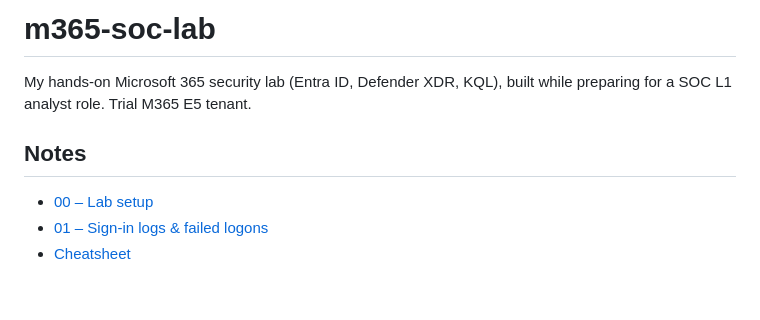
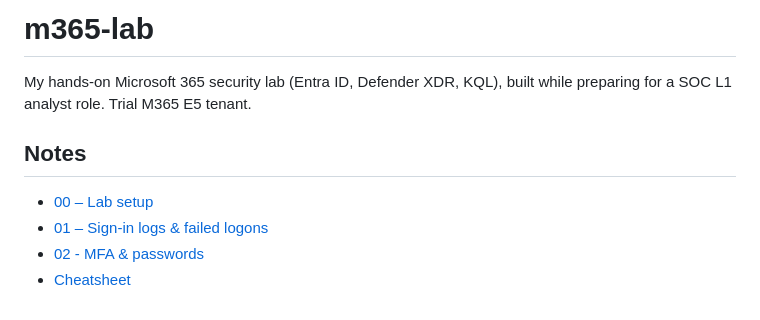
Before and after one commit to FBorowski/m365-helpdesk-soc-lab, a Markdown page: README.md, the part around the change. Drawn GitHub-style.

```diff
--- a/README.md
+++ b/README.md
@@ -1,4 +1,4 @@
-# m365-soc-lab
+# m365-lab
 
 My hands-on Microsoft 365 security lab (Entra ID, Defender XDR, KQL),
 built while preparing for a SOC L1 analyst role. Trial M365 E5 tenant.
@@ -6,4 +6,5 @@ built while preparing for a SOC L1 analyst role. Trial M365 E5 tenant.
 ## Notes
 - [00 – Lab setup](00-setup/README.md)
 - [01 – Sign-in logs & failed logons](01-sign-in-logs/README.md)
+- [02 - MFA & passwords](02-mfa-and-passwords/README.md)
 - [Cheatsheet](cheatsheet.md)
```
Also changed, not shown: 01-sign-in-logs/README.md (+16 -16 lines), 02-mfa-and-passwords/README.md (added, +33 -0 lines), 01-sign-in-logs/account-locked.png (added), 02-mfa-and-passwords/password-reset.png (added), 02-mfa-and-passwords/revoke-session.png (added).
